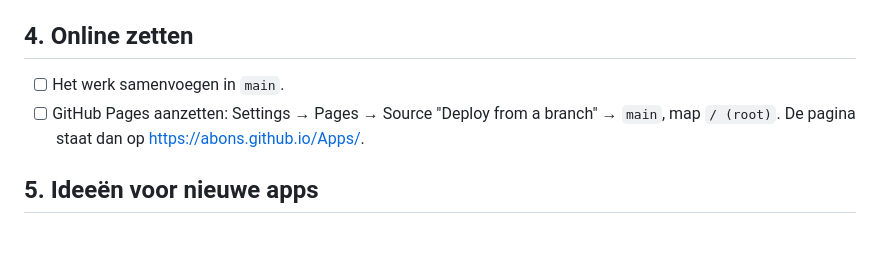
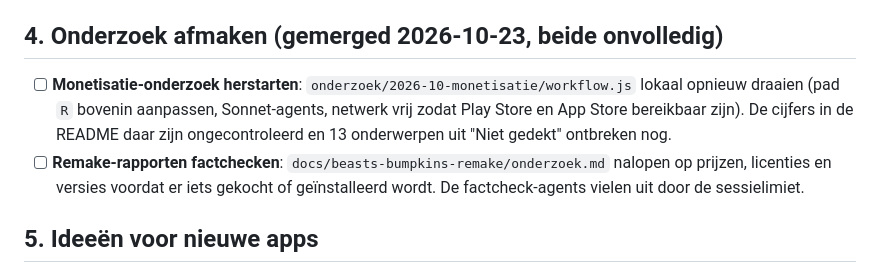
Before and after one commit to abons/Apps, a Markdown page: TODO.md, the part around the change. GitHub-like rendering; blank space fills up the shorter version.

Commit message:
TODO: sectie 4 (online zetten) is klaar; onderzoek afmaken erbij (monetisatie herstarten, remake factchecken)
Co-Authored-By: Claude Fable 5.1 <noreply@anthropic.com>
Claude-Session: https://claude.ai/code/session_01T78MX5JLVRxEFhfsHGS8n7

```diff
--- a/TODO.md
+++ b/TODO.md
@@ -79,11 +79,15 @@ opgenomen in een headless browser. Ze werken, maar:
       en oudere repo's. Toevoegen als je dat wilt.
 - [ ] Zodra de Android-games op Google Play staan: Play-links toevoegen bij `links` en de `status` aanpassen.
 
-## 4. Online zetten
+## 4. Onderzoek afmaken (gemerged 2026-10-23, beide onvolledig)
 
-- [ ] Het werk samenvoegen in `main`.
-- [ ] GitHub Pages aanzetten: Settings → Pages → Source "Deploy from a branch" → `main`, map `/ (root)`.
-      De pagina staat dan op <https://abons.github.io/Apps/>.
+- [ ] **Monetisatie-onderzoek herstarten**: `onderzoek/2026-10-monetisatie/workflow.js` lokaal opnieuw
+      draaien (pad `R` bovenin aanpassen, Sonnet-agents, netwerk vrij zodat Play Store en App Store
+      bereikbaar zijn). De cijfers in de README daar zijn ongecontroleerd en 13 onderwerpen uit
+      "Niet gedekt" ontbreken nog.
+- [ ] **Remake-rapporten factchecken**: `docs/beasts-bumpkins-remake/onderzoek.md` nalopen op prijzen,
+      licenties en versies voordat er iets gekocht of geïnstalleerd wordt. De factcheck-agents vielen
+      uit door de sessielimiet.
 
 ## 5. Ideeën voor nieuwe apps
 
```
